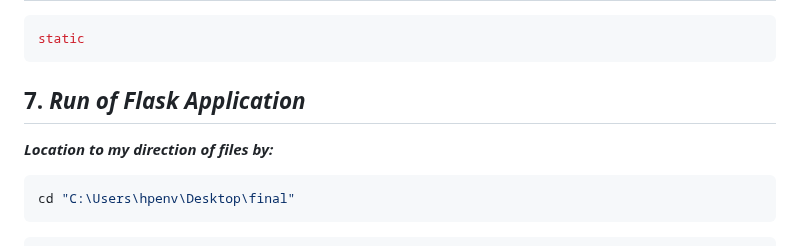
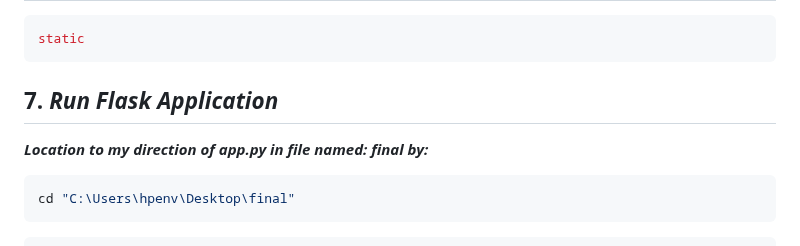
Before and after one commit to KamilaOtabekova/Mini-project-of-Kamila-Otabekova, a Markdown page: README.md, the part around the change. Drawn GitHub-style.

````diff
--- a/README.md
+++ b/README.md
@@ -501,9 +501,9 @@ table tr:last-child td:last-child {
 ```sql
 static
 ```
-## 7. *Run of Flask Application*
+## 7. *Run Flask Application*
 
-***Location to my direction of files by:***
+***Location to my direction of app.py in file named: final by:***
 
 ```sql
 cd "C:\Users\hpenv\Desktop\final"
````
